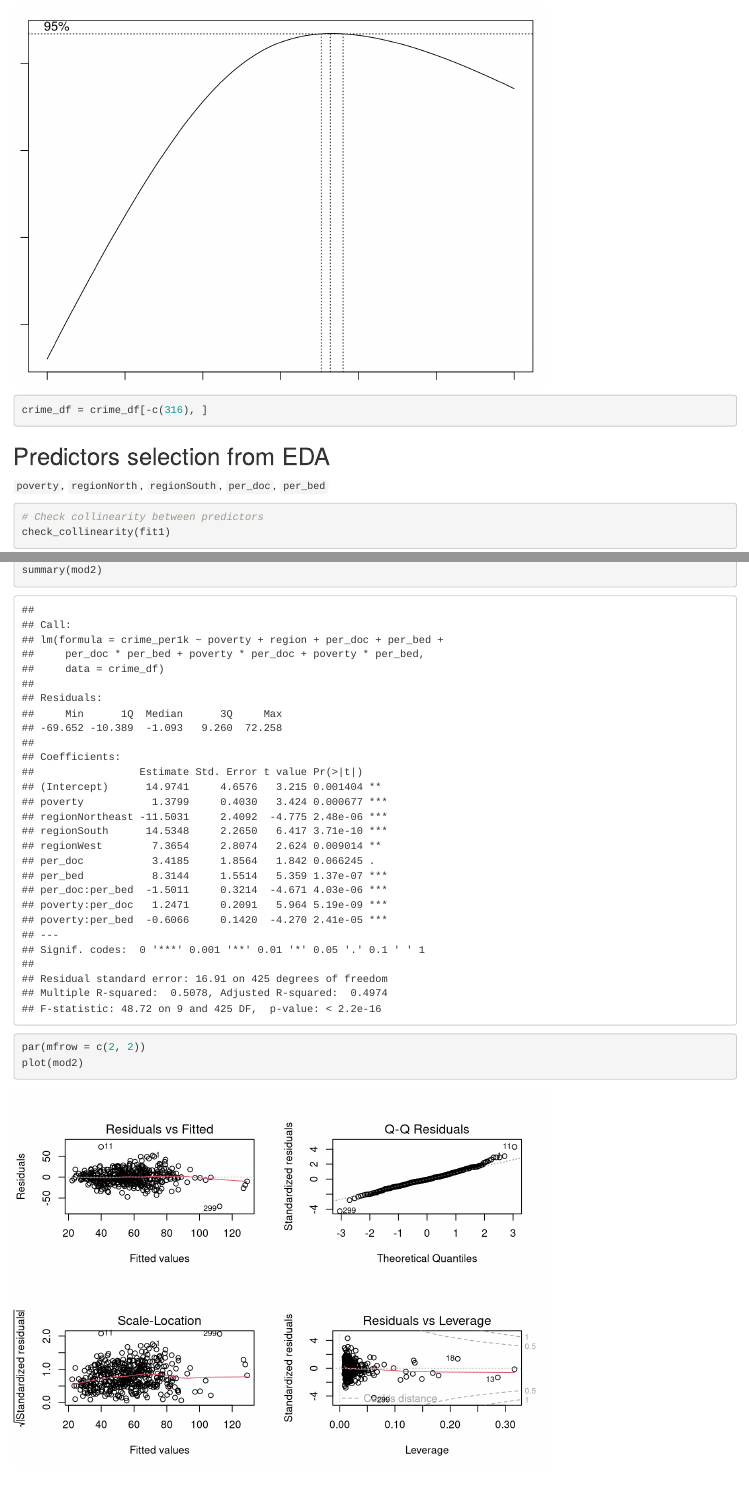
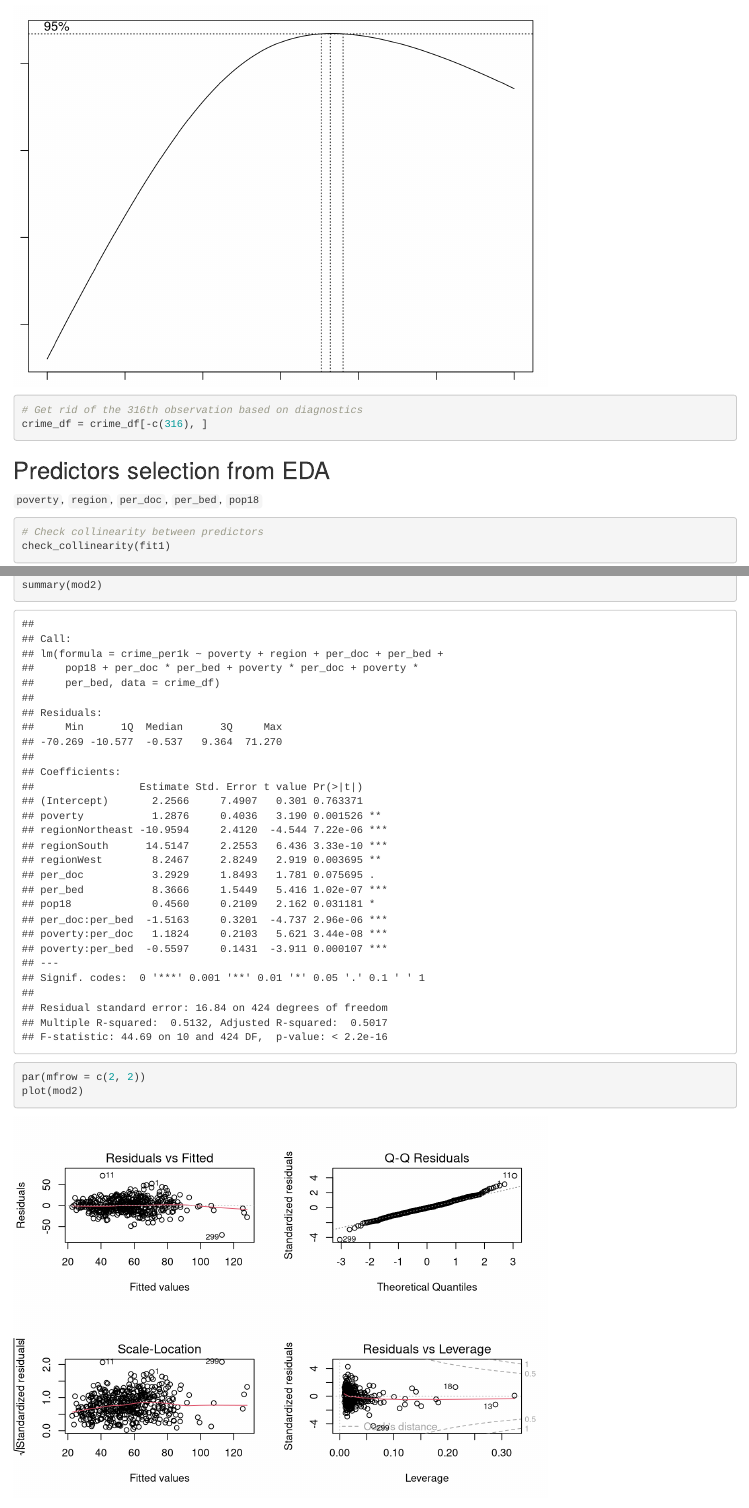
Before and after one commit to Wu00000/p8130_final_project, an R Markdown document (linear_models.Rmd): the page in a window 1100 px wide, from 960 px down, and a second part further down, joined at a grey line. Rendered offline with R 4.5, knitr and Pandoc, with nearby package versions; some code elsewhere in the file could not run offline.

Commit message:
modify code...

````diff
--- a/linear_models.Rmd
+++ b/linear_models.Rmd
@@ -30,29 +31,34 @@ MASS::boxcox(fit1, lambda = seq(-3, 3, by = .25))
 ```
 
 ```{r}
+# Get rid of the 316th observation based on diagnostics
 crime_df = crime_df[-c(316), ]
 ```
 
 
-
-
 ## Predictors selection from EDA
-`poverty`, `regionNorth`, `regionSouth`, `per_doc`, `per_bed`
+`poverty`, `region`, `per_doc`, `per_bed`, `pop18`
 ```{r}
 # Check collinearity between predictors
 check_collinearity(fit1)
 ```
 
-# Fit models
+## Interactions
 ```{r}
-mod1 <- lm(crime_per1k ~ poverty + region + per_doc + per_bed, data = crime_df)
+
+```
+
+
+## Fit models and diagnositics
+```{r}
+mod1 <- lm(crime_per1k ~ poverty + region + per_doc + per_bed + pop18, data = crime_df)
 
 par(mfrow = c(2, 2))
 plot(mod1)
 
 summary(mod1)
 
-mod2 <- lm(crime_per1k ~ poverty + region + per_doc + per_bed + per_doc * per_bed + poverty * per_doc + poverty * per_bed, data = crime_df)
+mod2 <- lm(crime_per1k ~ poverty + region + per_doc + per_bed + pop18 + per_doc * per_bed + poverty * per_doc + poverty * per_bed, data = crime_df)
 summary(mod2)
 
 par(mfrow = c(2, 2))
````
Also changed, not shown: eda.Rmd (+0 -1 lines), linear_models_files/figure-html/unnamed-chunk-3-1.png (added), linear_models.Rmd (12 more changed lines).
